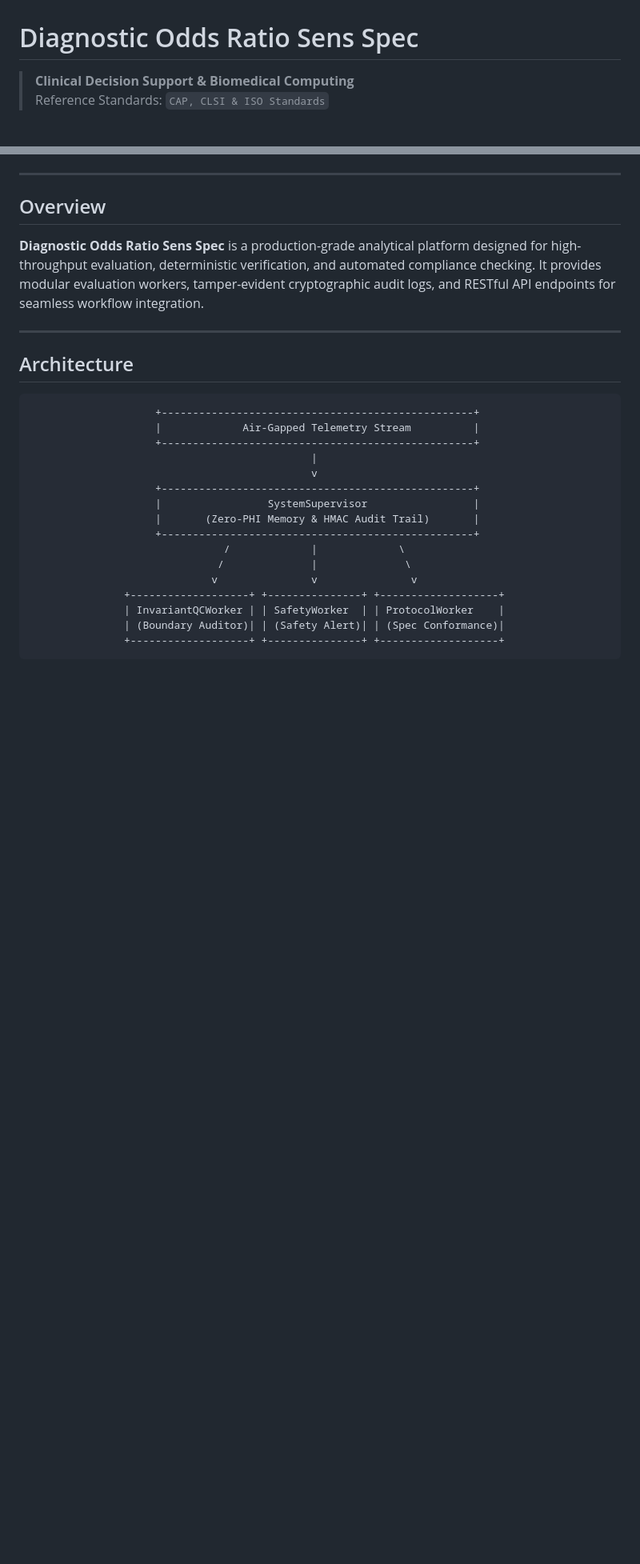
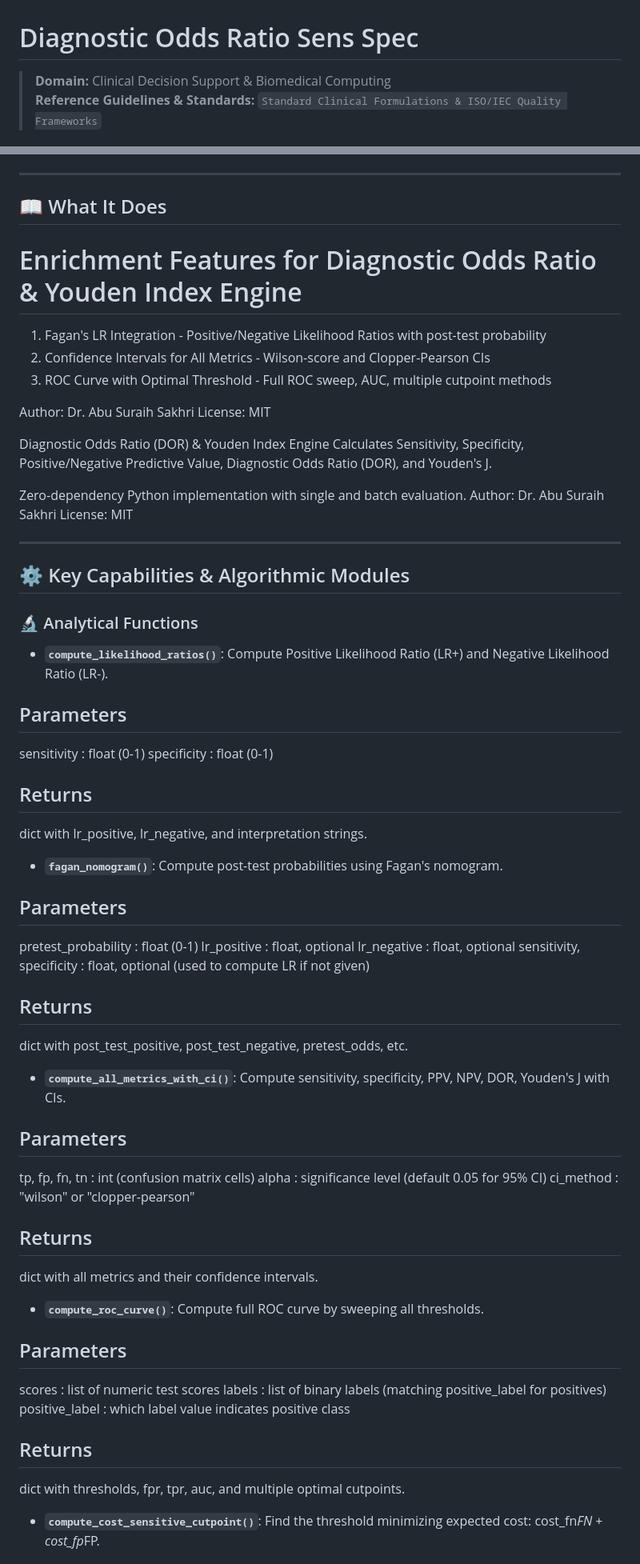
Before and after one commit to abusuraihsakhri/diagnostic-odds-ratio-sens-spec, a Markdown page: README.md, 2 parts joined by grey strips. Shown at 80% size. Drawn GitHub-style; blank space fills up the shorter version.

````diff
--- a/README.md
+++ b/README.md
@@ -1,7 +1,7 @@
 # Diagnostic Odds Ratio Sens Spec
 
-> **Clinical Decision Support & Biomedical Computing**
-> Reference Standards: `CAP, CLSI & ISO Standards`
+> **Domain:** Clinical Decision Support & Biomedical Computing
+> **Reference Guidelines & Standards:** `Standard Clinical Formulations & ISO/IEC Quality Frameworks`
 
 <div align="center">
 
@@ -15,28 +16,74 @@
 
 ---
 
-## Overview
+## 📖 What It Does
 
-**Diagnostic Odds Ratio Sens Spec** is a production-grade analytical platform designed for high-throughput evaluation, deterministic verification, and automated compliance checking. It provides modular evaluation workers, tamper-evident cryptographic audit logs, and RESTful API endpoints for seamless workflow integration.
+Enrichment Features for Diagnostic Odds Ratio & Youden Index Engine
+====================================================================
+
+1. Fagan's LR Integration - Positive/Negative Likelihood Ratios with post-test probability
+2. Confidence Intervals for All Metrics - Wilson-score and Clopper-Pearson CIs
+3. ROC Curve with Optimal Threshold - Full ROC sweep, AUC, multiple cutpoint methods
+
+Author: Dr. Abu Suraih Sakhri
+License: MIT
+
+Diagnostic Odds Ratio (DOR) & Youden Index Engine
+Calculates Sensitivity, Specificity, Positive/Negative Predictive Value, Diagnostic Odds Ratio (DOR), and Youden's J.
+
+Zero-dependency Python implementation with single and batch evaluation.
+Author: Dr. Abu Suraih Sakhri
+License: MIT
 
 ---
 
-## Architecture
+## ⚙️ Key Capabilities & Algorithmic Modules
 
-```
-                    +--------------------------------------------------+
-                    |             Air-Gapped Telemetry Stream          |
-                    +--------------------------------------------------+
-                                             |
-                                             v
-                    +--------------------------------------------------+
-                    |                 SystemSupervisor                 |
-                    |       (Zero-PHI Memory & HMAC Audit Trail)       |
-                    +--------------------------------------------------+
-                               /             |             \
-                              /              |              \
-                             v               v               v
-               +-------------------+ +---------------+ +-------------------+
-               | InvariantQCWorker | | SafetyWorker  | | ProtocolWorker    |
-               | (Boundary Auditor)| | (Safety Alert)| | (Spec Conformance)|
-               +-------------------+ +---------------+ +-------------------+
+### 🔬 Analytical Functions
+
+- **`compute_likelihood_ratios()`**: Compute Positive Likelihood Ratio (LR+) and Negative Likelihood Ratio (LR-).
+
+Parameters
+----------
+sensitivity : float  (0-1)
+specificity : float  (0-1)
+
+Returns
+-------
+dict with lr_positive, lr_negative, and interpretation strings.
+- **`fagan_nomogram()`**: Compute post-test probabilities using Fagan's nomogram.
+
+Parameters
+----------
+pretest_probability : float  (0-1)
+lr_positive : float, optional
+lr_negative : float, optional
+sensitivity, specificity : float, optional (used to compute LR if not given)
+
+Returns
+-------
+dict with post_test_positive, post_test_negative, pretest_odds, etc.
+- **`compute_all_metrics_with_ci()`**: Compute sensitivity, specificity, PPV, NPV, DOR, Youden's J with CIs.
+
+Parameters
+----------
+tp, fp, fn, tn : int  (confusion matrix cells)
+alpha : significance level (default 0.05 for 95% CI)
+ci_method : "wilson" or "clopper-pearson"
+
+Returns
+-------
+dict with all metrics and their confidence intervals.
+- **`compute_roc_curve()`**: Compute full ROC curve by sweeping all thresholds.
+
+Parameters
+----------
+scores : list of numeric test scores
+labels : list of binary labels (matching positive_label for positives)
+positive_label : which label value indicates positive class
+
+Returns
+-------
+dict with thresholds, fpr, tpr, auc, and multiple optimal cutpoints.
+- **`compute_cost_sensitive_cutpoint()`**: Find the threshold minimizing expected cost: cost_fn*FN + cost_fp*FP.
+
````
Also changed, not shown: other parts of README.md (+74 -43 lines).
